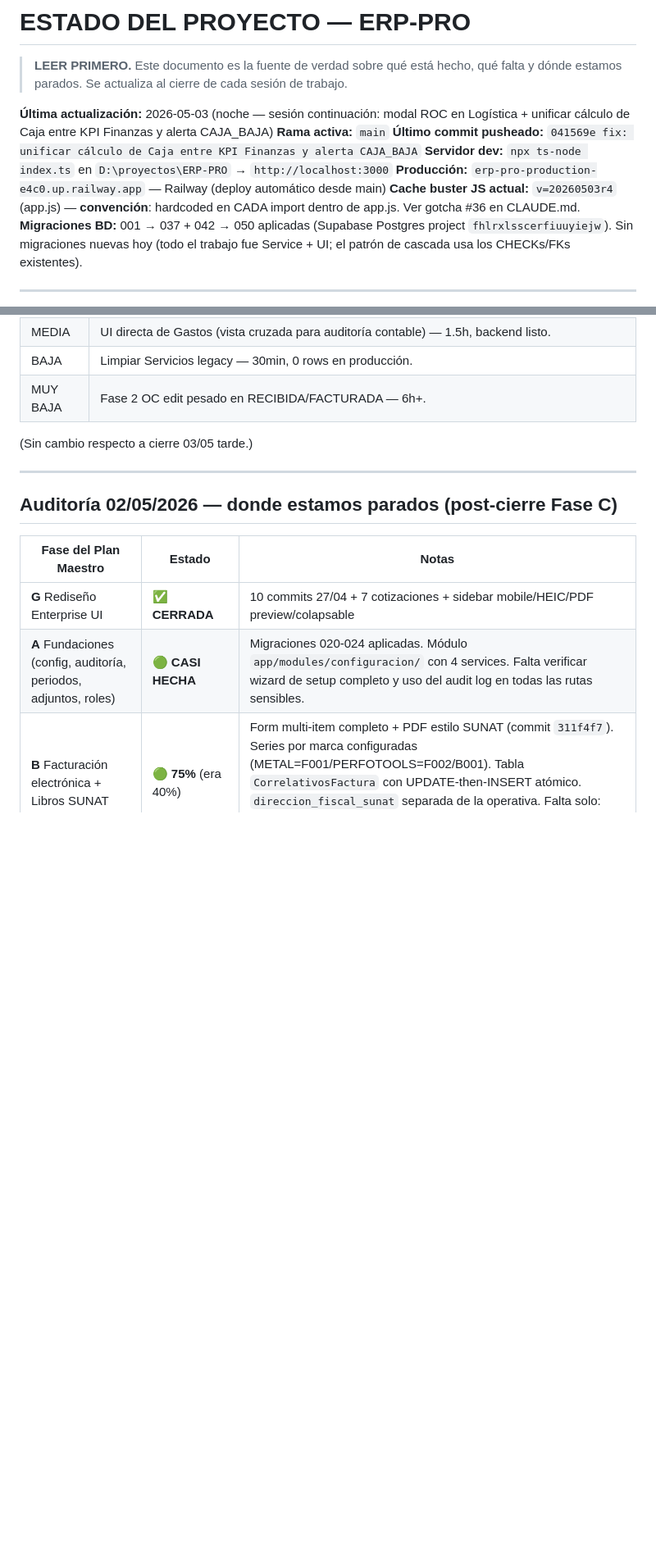
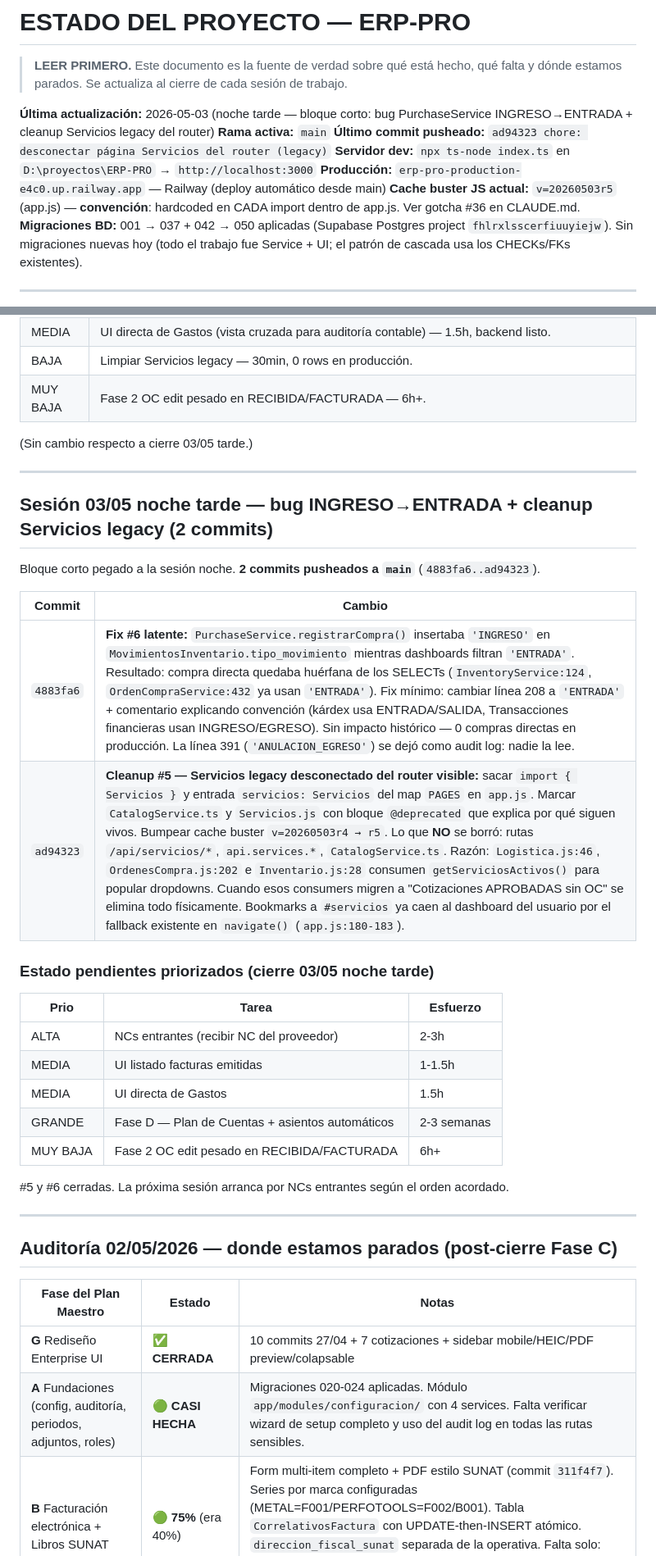
Before and after one commit to csolucionesup-hub/ERP-PRO, a Markdown page: ESTADO.md, 2 parts joined by grey strips. Shown at 82% size. GitHub-like rendering; blank space fills up the shorter version.

```diff
--- a/ESTADO.md
+++ b/ESTADO.md
@@ -2,12 +2,12 @@
 
 > **LEER PRIMERO.** Este documento es la fuente de verdad sobre qué está hecho, qué falta y dónde estamos parados. Se actualiza al cierre de cada sesión de trabajo.
 
-**Última actualización:** 2026-05-03 (noche — sesión continuación: modal ROC en Logística + unificar cálculo de Caja entre KPI Finanzas y alerta CAJA_BAJA)
+**Última actualización:** 2026-05-03 (noche tarde — bloque corto: bug PurchaseService INGRESO→ENTRADA + cleanup Servicios legacy del router)
 **Rama activa:** `main`
-**Último commit pusheado:** `041569e fix: unificar cálculo de Caja entre KPI Finanzas y alerta CAJA_BAJA`
+**Último commit pusheado:** `ad94323 chore: desconectar página Servicios del router (legacy)`
 **Servidor dev:** `npx ts-node index.ts` en `D:\proyectos\ERP-PRO` → `http://localhost:3000`
 **Producción:** `erp-pro-production-e4c0.up.railway.app` — Railway (deploy automático desde main)
-**Cache buster JS actual:** `v=20260503r4` (app.js) — **convención**: hardcoded en CADA import dentro de app.js. Ver gotcha #36 en CLAUDE.md.
+**Cache buster JS actual:** `v=20260503r5` (app.js) — **convención**: hardcoded en CADA import dentro de app.js. Ver gotcha #36 en CLAUDE.md.
 **Migraciones BD:** 001 → 037 + 042 → 050 aplicadas (Supabase Postgres project `fhlrxlsscerfiuuyiejw`). Sin migraciones nuevas hoy (todo el trabajo fue Service + UI; el patrón de cascada usa los CHECKs/FKs existentes).
 
 ---
@@ -624,6 +626,29 @@ Sesión corta de pulido UX + bugfix de coherencia. **2 commits pusheados a `main
 
 ---
 
+## Sesión 03/05 noche tarde — bug INGRESO→ENTRADA + cleanup Servicios legacy (2 commits)
+
+Bloque corto pegado a la sesión noche. **2 commits pusheados a `main`** (`4883fa6..ad94323`).
+
+| Commit | Cambio |
+|---|---|
+| `4883fa6` | **Fix #6 latente:** `PurchaseService.registrarCompra()` insertaba `'INGRESO'` en `MovimientosInventario.tipo_movimiento` mientras dashboards filtran `'ENTRADA'`. Resultado: compra directa quedaba huérfana de los SELECTs (`InventoryService:124`, `OrdenCompraService:432` ya usan `'ENTRADA'`). Fix mínimo: cambiar línea 208 a `'ENTRADA'` + comentario explicando convención (kárdex usa ENTRADA/SALIDA, Transacciones financieras usan INGRESO/EGRESO). Sin impacto histórico — 0 compras directas en producción. La línea 391 (`'ANULACION_EGRESO'`) se dejó como audit log: nadie la lee. |
+| `ad94323` | **Cleanup #5 — Servicios legacy desconectado del router visible:** sacar `import { Servicios }` y entrada `servicios: Servicios` del map `PAGES` en `app.js`. Marcar `CatalogService.ts` y `Servicios.js` con bloque `@deprecated` que explica por qué siguen vivos. Bumpear cache buster `v=20260503r4 → r5`. Lo que **NO** se borró: rutas `/api/servicios/*`, `api.services.*`, `CatalogService.ts`. Razón: `Logistica.js:46`, `OrdenesCompra.js:202` e `Inventario.js:28` consumen `getServiciosActivos()` para popular dropdowns. Cuando esos consumers migren a "Cotizaciones APROBADAS sin OC" se elimina todo físicamente. Bookmarks a `#servicios` ya caen al dashboard del usuario por el fallback existente en `navigate()` (`app.js:180-183`). |
+
+### Estado pendientes priorizados (cierre 03/05 noche tarde)
+
+| Prio | Tarea | Esfuerzo |
+|---|---|---|
+| ALTA | NCs entrantes (recibir NC del proveedor) | 2-3h |
+| MEDIA | UI listado facturas emitidas | 1-1.5h |
+| MEDIA | UI directa de Gastos | 1.5h |
+| GRANDE | Fase D — Plan de Cuentas + asientos automáticos | 2-3 semanas |
+| MUY BAJA | Fase 2 OC edit pesado en RECIBIDA/FACTURADA | 6h+ |
+
+#5 y #6 cerradas. La próxima sesión arranca por NCs entrantes según el orden acordado.
+
+---
+
 ## Auditoría 02/05/2026 — donde estamos parados (post-cierre Fase C)
 
 | Fase del Plan Maestro | Estado | Notas |
```
Also changed, not shown: other parts of ESTADO.md (+10 -7 lines).
